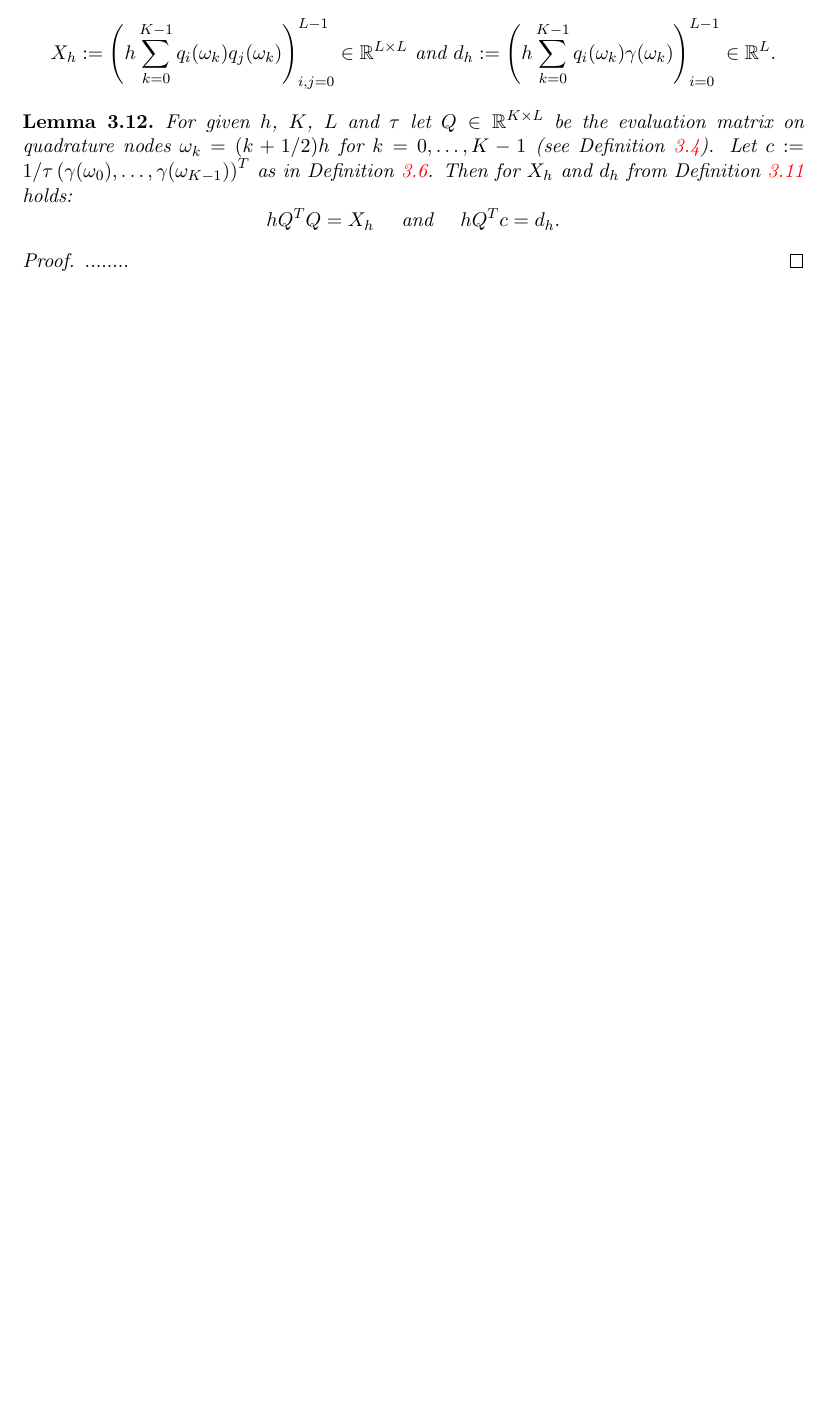
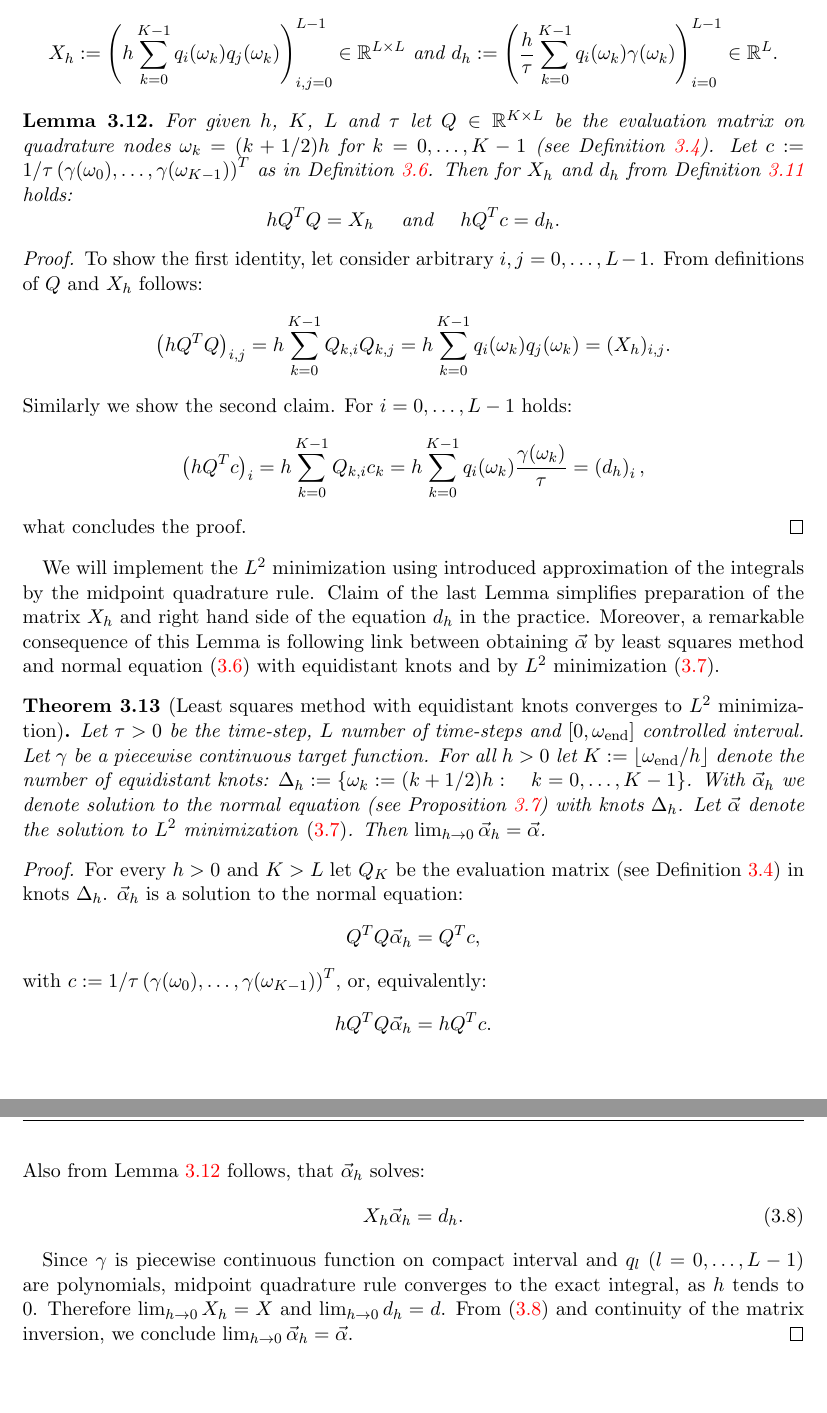
Before and after one commit to Michozord/Kylov_ev_solver, a LaTeX thesis (latex/bac.tex): part of page 32 of 33 before the commit and two parts of pages 32 and 33 of 34 after it, the two joined at a grey line, cut so that both start at the same text, the shorter picture padded with empty space. Compiled offline with pdfLaTeX.

Commit message:
next part of section 3.3.

```diff
--- a/latex/bac.tex
+++ b/latex/bac.tex
@@ -7,6 +7,7 @@
 \usepackage{ifthen}
 \usepackage{color}
 \usepackage{amsmath,amsthm,amssymb,amsfonts}
+\usepackage{mathtools}
 \usepackage{graphicx}
 \usepackage{tikz}
 \usepackage{psfrag}
@@ -944,22 +945,52 @@ where $h := \omega_\e/K$ is the quadrature step-size and $\omega_k := (k+1/2)h$
 \begin{definition}\label{def:Xh}
     Let $K$ be given number of quadrature nodes on interval $[0, \omega_\e]$, $h := \omega_\e/K$ and $\omega_k := (k+1/2)h$ for all $k = 0, \dots, K-1$. For given number of time-steps $L$ and goal function $\gamma$ we define:
     \begin{equation*}
-        X_h := \left(h\sum_{k=0}^{K-1} q_i(\omega_k)q_j(\omega_k)\right)_{i,j = 0}^{L-1} \in \R^{L\times L} \text{ and } d_h := \left(h\sum_{k=0}^{K-1} q_i(\omega_k)\gamma(\omega_k) \right)_{i=0}^{L-1} \in \R^L.
+        X_h := \left(h\sum_{k=0}^{K-1} q_i(\omega_k)q_j(\omega_k)\right)_{i,j = 0}^{L-1} \in \R^{L\times L} \text{ and } d_h := \left(\frac{h}{\tau}\sum_{k=0}^{K-1} q_i(\omega_k)\gamma(\omega_k) \right)_{i=0}^{L-1} \in \R^L.
     \end{equation*}
 \end{definition}
 
 
-\begin{lemma}
+\begin{lemma}\label{lemma:QTQ}
     For given $h$, $K$, $L$ and $\tau$ let $Q \in \R^{K\times L}$ be the evaluation matrix on quadrature nodes $\omega_k = (k+1/2)h$ for $k = 0, \dots, K-1$ (see Definition \ref{def:evaluation matrix}). Let $c := 1/\tau \left(\gamma(\omega_0), \dots, \gamma(\omega_{K-1})\right)^T$ as in Definition \ref{def:least sq}.
     Then for $X_h$ and $d_h$ from Definition \ref{def:Xh} holds:
-    \begin{equation*}
+    \begin{equation*}\label{eq:link QTQ=X}
         h Q^T Q = X_h \quad \text{ and } \quad h Q^Tc = d_h.
     \end{equation*}
 \end{lemma}
 \begin{proof}
-    ........
+    To show the first identity, let consider arbitrary $i, j = 0, \dots, L-1$. From definitions of $Q$ and $X_h$ follows:
+    \begin{equation*}
+        \left(hQ^TQ\right)_{i,j} =  h \sum_{k=0}^{K-1} Q_{k,i} Q_{k,j} = h \sum_{k=0}^{K-1} q_i(\omega_k)q_j(\omega_k) = (X_h)_{i,j}.
+    \end{equation*}
+    Similarly we show the second claim. For $i = 0, \dots, L-1$ holds:
+    \begin{equation*}
+        \left(hQ^T c\right)_i = h \sum_{k=0}^{K-1} Q_{k,i}c_k = h\sum_{k=0}^{K-1} q_i(\omega_k) \frac{\gamma(\omega_k)}{\tau} = \left(d_h\right)_i,
+    \end{equation*}
+    what concludes the proof.
 \end{proof}
 
+We will implement the $L^2$ minimization using introduced approximation of the integrals by the midpoint quadrature rule. Claim of the last Lemma simplifies preparation of the matrix $X_h$ and right hand side of the equation $d_h$ in the practice. Moreover, a remarkable consequence of this Lemma is following link between obtaining $\Vec{\alpha}$ by least squares method and normal equation \eqref{eq:normal eq} with equidistant knots and by $L^2$ minimization \eqref{eq:l2 matrix cont}.
+
+\begin{theorem}[Least squares method with equidistant knots converges to $L^2$ minimization]\label{theorem:lsq converges to l2}
+    Let $\tau>0$ be the time-step, $L$ number of time-steps and $[0, \omega_\e]$ controlled interval. Let $\gamma$ be a piecewise continuous target function. For all $h>0$ let $K := \lfloor \omega_\e/h\rfloor $ denote the number of equidistant knots: $ \Delta_h := \{\omega_k := (k+1/2)h : \quad k=0, \dots, K-1\}$. With $\Vec{\alpha}_h$ we denote solution to the normal equation (see Proposition \ref{prop:normal eq}) with knots $\Delta_h$. Let $\Vec{\alpha}$ denote the solution to $L^2$ minimization \eqref{eq:l2 matrix cont}. Then $\lim_{h\rightarrow 0} \Vec{\alpha}_h = \Vec{\alpha}$.
+
+\end{theorem}
+\begin{proof}
+    For every $h>0$ and $K>L$ let $Q_K$ be the evaluation matrix (see Definition \ref{def:evaluation matrix}) in knots $\Delta_h$. $\Vec{\alpha}_h$ is a solution to the normal equation:
+    \begin{equation*}
+        Q^T Q \Vec{\alpha}_h = Q^Tc,
+    \end{equation*}
+    with $c:= 1/\tau \left(\gamma(\omega_0), \dots, \gamma(\omega_{K-1})\right)^T$, or, equivalently:
+    \begin{equation*}
+        hQ^T Q \Vec{\alpha}_h = hQ^Tc.
+    \end{equation*}
+    Also from Lemma \ref{lemma:QTQ} follows, that $\Vec{\alpha}_h$ solves:
+    \begin{equation}\label{eq:alpha_h eq}
+        X_h \Vec{\alpha}_h = d_h.
+    \end{equation}
+
+    Since $\gamma$ is piecewise continuous function on compact interval and $q_l$ ($l = 0, \dots, L-1$) are polynomials, midpoint quadrature rule converges to the exact integral, as $h$ tends to 0. Therefore $\lim_{h\rightarrow 0} X_h = X$ and $\lim_{h\rightarrow 0} d_h = d$. From \eqref{eq:alpha_h eq} and continuity of the matrix inversion, we conclude $\lim_{h\rightarrow 0} \Vec{\alpha}_h = \Vec{\alpha}$.
+\end{proof}
 
 
 \bibliographystyle{alpha}
```
Also changed, not shown: latex/bac.tex (6 more changed lines).
